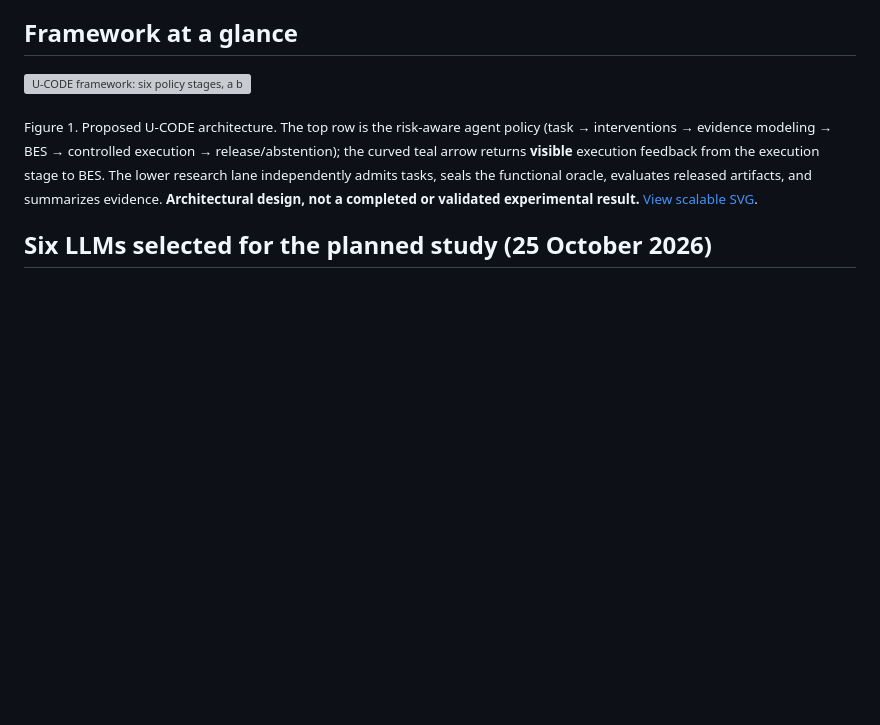
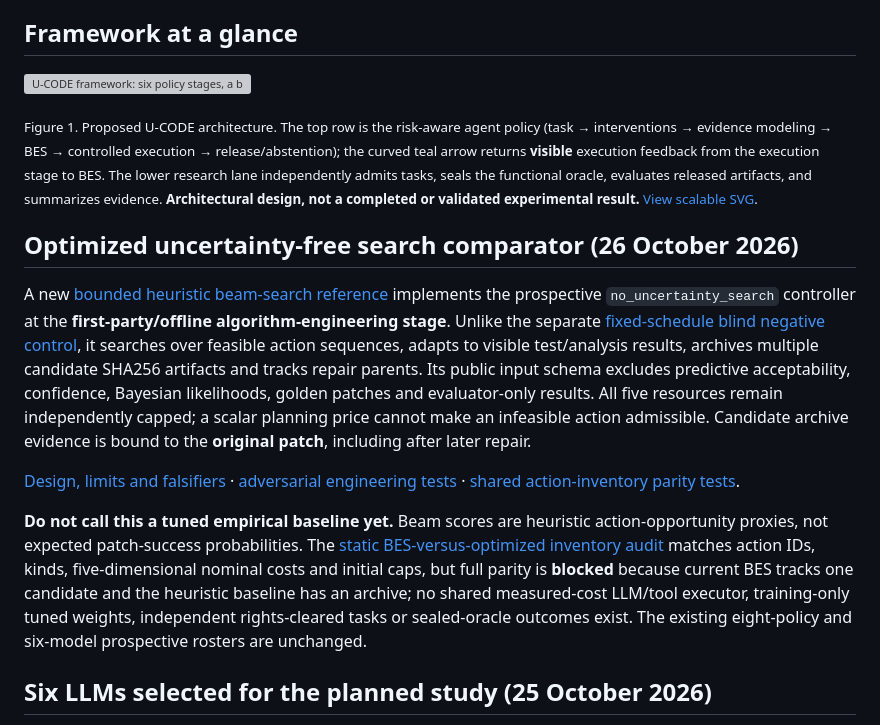
Before and after one commit to Rocky5502/U-CODE, a Markdown page: README.md, the part around the change. Rendered like a GitHub page; blank space fills up the shorter version; grey boxes are pictures that could not be loaded.

Commit message:
docs: surface optimized search controller and strict fair-comparison limits

```diff
--- a/README.md
+++ b/README.md
@@ -15,6 +15,34 @@ U-CODE studies **when a software engineering agent should test, retrieve context
 ![U-CODE framework: six policy stages, a bounded feedback loop, and an independently sealed evaluation lane](docs/figures/ucode-framework.svg)
 
 <sub>Figure 1. Proposed U-CODE architecture. The top row is the risk-aware agent policy (task → interventions → evidence modeling → BES → controlled execution → release/abstention); the curved teal arrow returns **visible** execution feedback from the execution stage to BES. The lower research lane independently admits tasks, seals the functional oracle, evaluates released artifacts, and summarizes evidence. **Architectural design, not a completed or validated experimental result.** [View scalable SVG](docs/figures/ucode-framework.svg).</sub>
+
+## Optimized uncertainty-free search comparator (26 October 2026)
+
+A new [bounded heuristic beam-search reference](src/ucode/optimized_search.py)
+implements the prospective `no_uncertainty_search` controller at the
+**first-party/offline algorithm-engineering stage**. Unlike the separate
+[fixed-schedule blind negative control](src/ucode/blind_search.py), it
+searches over feasible action sequences, adapts to visible test/analysis
+results, archives multiple candidate SHA256 artifacts and tracks repair
+parents. Its public input schema excludes predictive acceptability,
+confidence, Bayesian likelihoods, golden patches and evaluator-only results.
+All five resources remain independently capped; a scalar planning price
+cannot make an infeasible action admissible. Candidate archive evidence
+is bound to the **original patch**, including after later repair.
+
+[Design, limits and falsifiers](docs/OPTIMIZED_UNCERTAINTY_FREE_SEARCH_2026-10-26.md)
+· [adversarial engineering tests](tests/test_optimized_search.py)
+· [shared action-inventory parity tests](tests/test_optimized_action_parity.py).
+
+**Do not call this a tuned empirical baseline yet.** Beam scores are
+heuristic action-opportunity proxies, not expected patch-success probabilities.
+The [static BES-versus-optimized inventory audit](src/ucode/matched_action_inventory.py)
+matches action IDs, kinds, five-dimensional nominal costs and initial caps,
+but full parity is **blocked** because current BES tracks one candidate
+and the heuristic baseline has an archive; no shared measured-cost
+LLM/tool executor, training-only tuned weights, independent rights-cleared
+tasks or sealed-oracle outcomes exist. The existing eight-policy and
+six-model prospective rosters are unchanged.
 
 ## Six LLMs selected for the planned study (25 October 2026)
 
```
